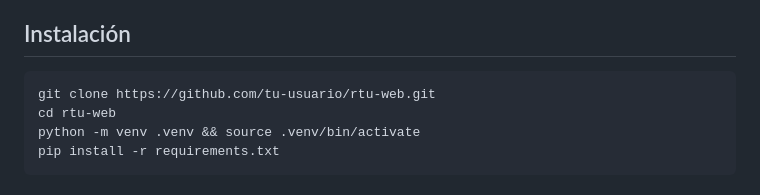
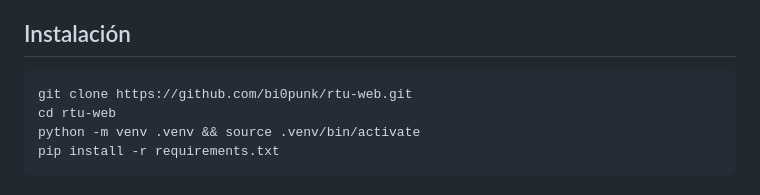
Before and after one commit to bi0punk/rtu-web, a Markdown page: README.md, the part around one of its changes. Rendered like a GitHub page.

Commit message:
docs: corregir URLs de tu-usuario a bi0punk en README

````diff
--- a/README.md
+++ b/README.md
@@ -57,7 +57,7 @@ rtu-web/
 ## Instalación
 
 ```bash
-git clone https://github.com/tu-usuario/rtu-web.git
+git clone https://github.com/bi0punk/rtu-web.git
 cd rtu-web
 python -m venv .venv && source .venv/bin/activate
 pip install -r requirements.txt
````
Also changed, not shown: other parts of README.md (+1 -1 lines).
